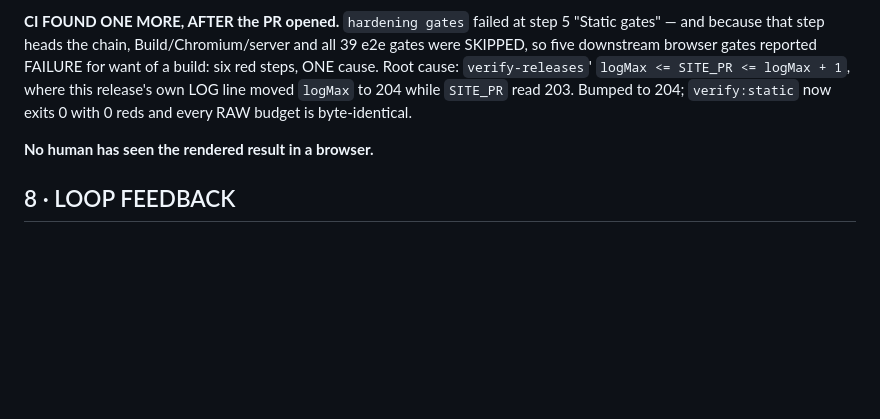
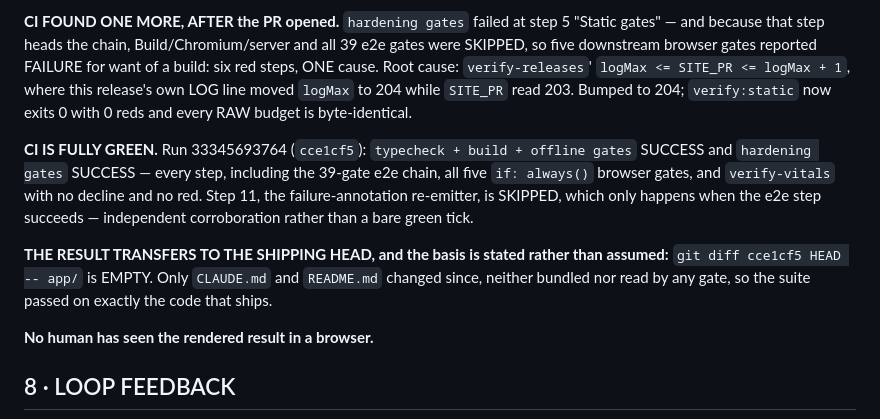
Before and after one commit to aqua-019/satoshis-vision-v1, a Markdown page: handoffs/HANDOFF-XMRIRISH-20260831-M6.md, the part around the change. GitHub-like rendering; blank space fills up the shorter version.

Commit message:
docs(p4·M6): the suite is green — recorded with the basis for transferring it
Run 33345693764 (cce1cf5): typecheck + build + offline gates SUCCESS, and
hardening gates SUCCESS on every step — the 39-gate e2e chain, all five
if: always() browser gates, and verify-vitals with no decline and no red.

Step 11, the failure-annotation re-emitter, is SKIPPED. That step only runs on
failure, so its skip is independent corroboration that the e2e chain passed
rather than a bare green tick on a job conclusion.

THE BASIS FOR TRANSFERRING IT TO THE SHIPPING HEAD IS STATED, NOT ASSUMED:
`git diff cce1cf5 HEAD -- app/` is EMPTY. Only CLAUDE.md and README.md changed
after that commit, neither is bundled, and no gate reads either — so the suite
passed on exactly the code that ships. The head's own run duplicates it.

Record only; no code, no budget movement.

Co-Authored-By: Claude Opus 5 <noreply@anthropic.com>
Claude-Session: https://claude.ai/code/session_013P5MRhriSwRr8T3VnSujau

```diff
--- a/handoffs/HANDOFF-XMRIRISH-20260831-M6.md
+++ b/handoffs/HANDOFF-XMRIRISH-20260831-M6.md
@@ -140,6 +140,16 @@ steps, ONE cause. Root cause: `verify-releases`' `logMax <= SITE_PR <= logMax +
 this release's own LOG line moved `logMax` to 204 while `SITE_PR` read 203. Bumped to 204;
 `verify:static` now exits 0 with 0 reds and every RAW budget is byte-identical.
 
+**CI IS FULLY GREEN.** Run 33345693764 (`cce1cf5`): `typecheck + build + offline gates`
+SUCCESS and `hardening gates` SUCCESS — every step, including the 39-gate e2e chain, all
+five `if: always()` browser gates, and `verify-vitals` with no decline and no red. Step 11,
+the failure-annotation re-emitter, is SKIPPED, which only happens when the e2e step
+succeeds — independent corroboration rather than a bare green tick.
+
+**THE RESULT TRANSFERS TO THE SHIPPING HEAD, and the basis is stated rather than assumed:**
+`git diff cce1cf5 HEAD -- app/` is EMPTY. Only `CLAUDE.md` and `README.md` changed since,
+neither bundled nor read by any gate, so the suite passed on exactly the code that ships.
+
 **No human has seen the rendered result in a browser.**
 
 ## 8 · LOOP FEEDBACK
```
